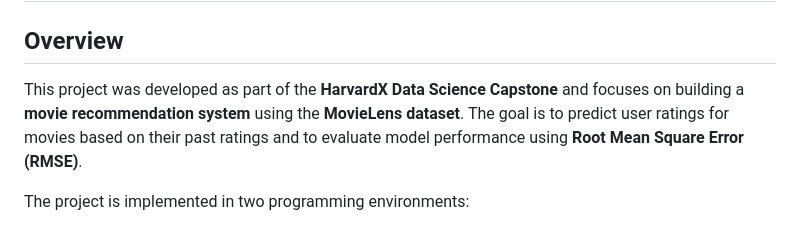
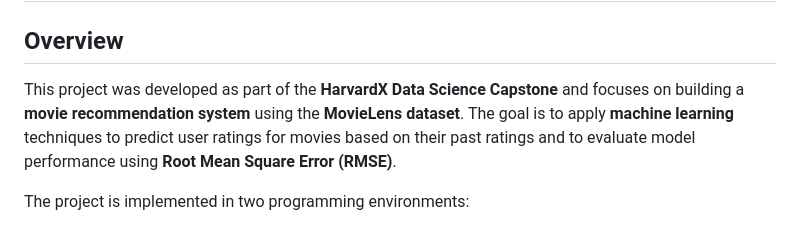
Before and after one commit to agilscripts/Harvard-Data-Science-Capstone, a Markdown page: README.md, the part around the change. Rendered like a GitHub page.

```diff
--- a/README.md
+++ b/README.md
@@ -2,7 +2,7 @@
 
 ## Overview
 
-This project was developed as part of the **HarvardX Data Science Capstone** and focuses on building a **movie recommendation system** using the **MovieLens dataset**. The goal is to predict user ratings for movies based on their past ratings and to evaluate model performance using **Root Mean Square Error (RMSE)**.
+This project was developed as part of the **HarvardX Data Science Capstone** and focuses on building a **movie recommendation system** using the **MovieLens dataset**. The goal is to apply **machine learning** techniques to predict user ratings for movies based on their past ratings and to evaluate model performance using **Root Mean Square Error (RMSE)**.
 
 The project is implemented in two programming environments:
 - **Python** using Jupyter Notebooks, where multiple models are built and visualized.
```
